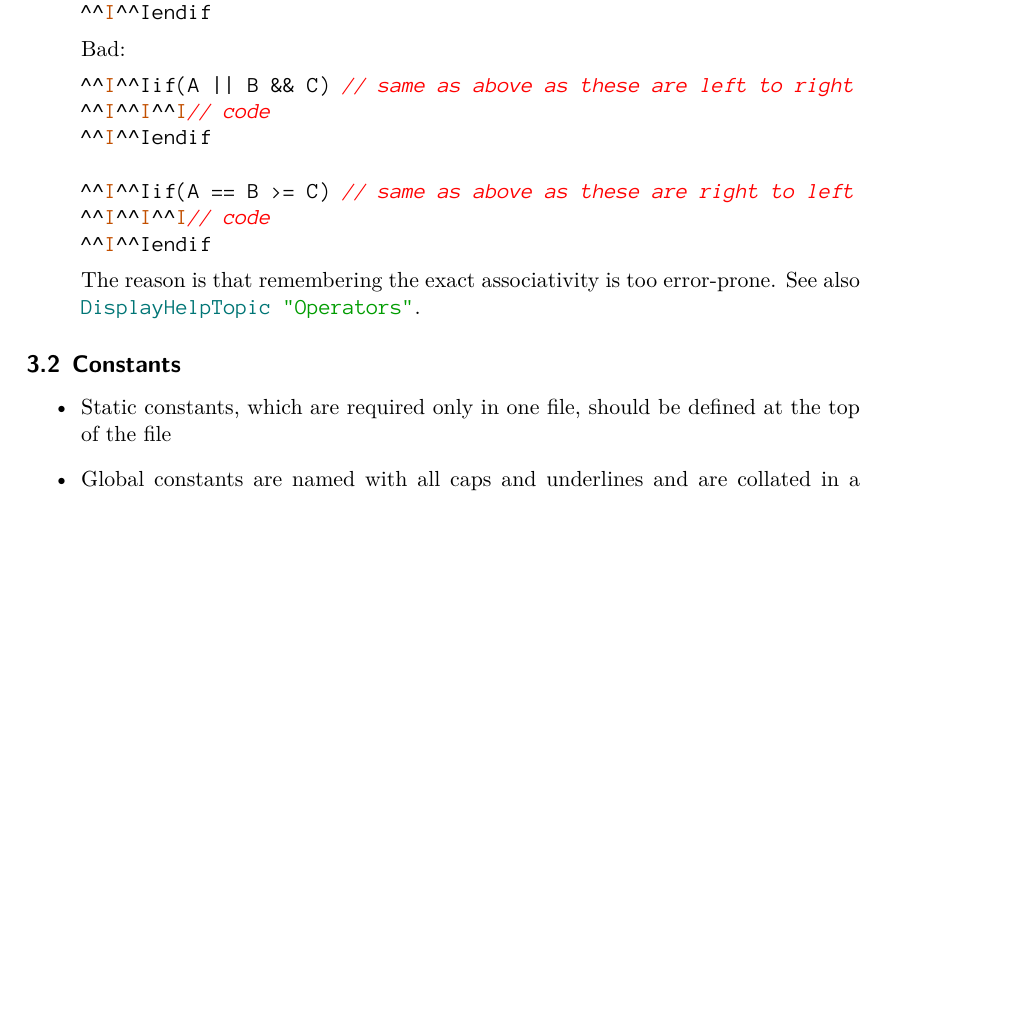
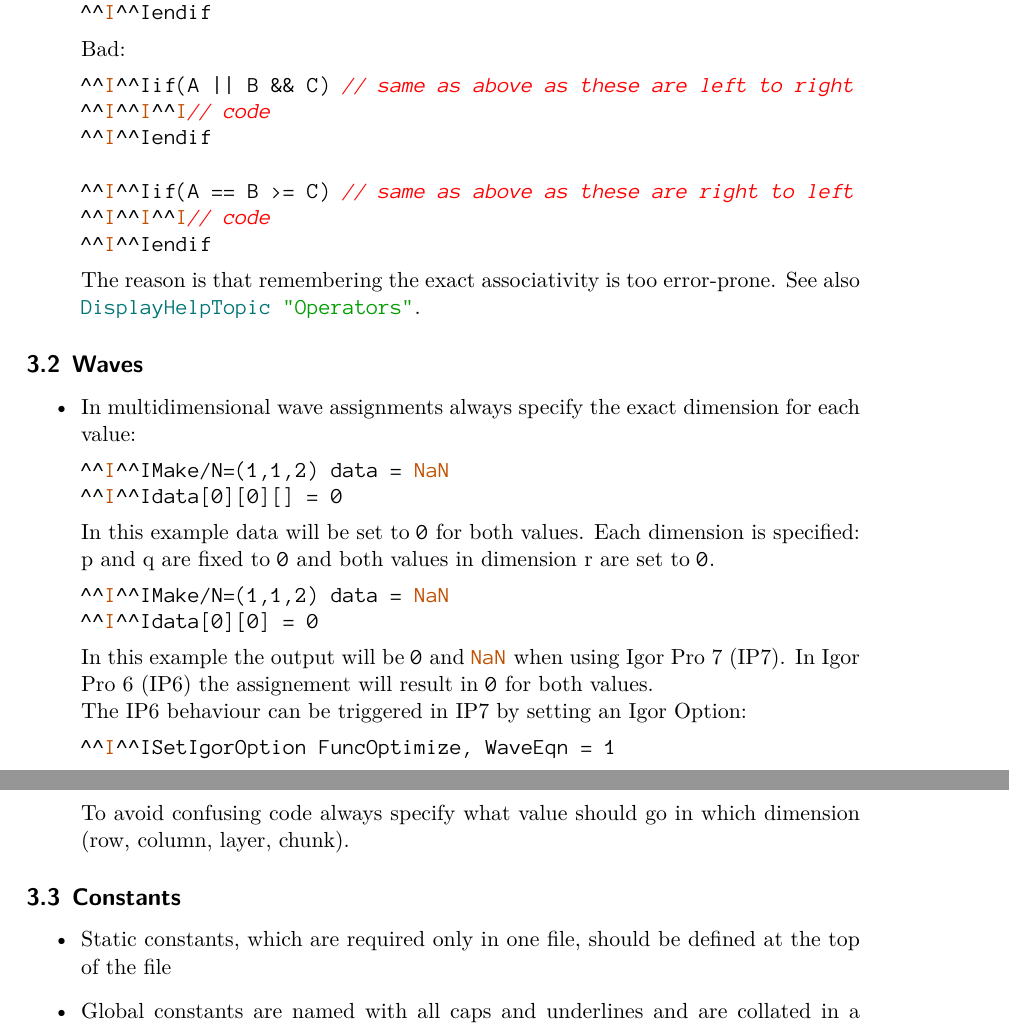
Before and after one commit to byte-physics/igor-pro-coding-conventions, a LaTeX document (coding_conventions.tex): part of page 8 of 11 before the commit and two parts of pages 8 and 9 of 11 after it, the two joined at a grey line, cut so that both start at the same text, the shorter picture padded with empty space. Compiled offline with XeLaTeX.

Commit message:
wave assignments
Always specify the layer when using wave assignments

```diff
--- a/coding_conventions.tex
+++ b/coding_conventions.tex
@@ -408,6 +408,29 @@ pdfauthor={Thomas Braun, byte physics, thomas.braun@byte-physics.de}
 	The reason is that remembering the exact associativity is too error-prone. See also \mintinline{igor}{DisplayHelpTopic "Operators"}.
 	\end{itemize}
 	%
+\subsection{Waves}
+%
+\begin{itemize}
+	\item In multidimensional wave assignments always specify the exact dimension for each value:
+	\begin{minted}{igor}
+		Make/N=(1,1,2) data = NaN
+		data[0][0][] = 0
+	\end{minted}
+	In this example data will be set to \mintinline{igor}{0} for both values.
+	Each dimension is specified: p and q are fixed to \mintinline{igor}{0} and both values in dimension r are set to \mintinline{igor}{0}.
+%
+	\begin{minted}{igor}
+		Make/N=(1,1,2) data = NaN
+		data[0][0] = 0
+	\end{minted}
+	In this example the output will be \mintinline{igor}{0} and \mintinline{igor}{NaN} when using Igor Pro 7 (IP7).
+	In Igor Pro 6 (IP6) the assignement will result in \mintinline{igor}{0} for both values. \newline
+	The IP6 behaviour can be triggered in IP7 by setting an Igor Option:
+	\begin{minted}{igor}
+		SetIgorOption FuncOptimize, WaveEqn = 1
+	\end{minted}
+	To avoid confusing code always specify what value should go in which dimension (row, column, layer, chunk).
+\end{itemize}
 \subsection{Constants}
 %
 \begin{itemize}
```
Also changed, not shown: coding_conventions.pdf.
